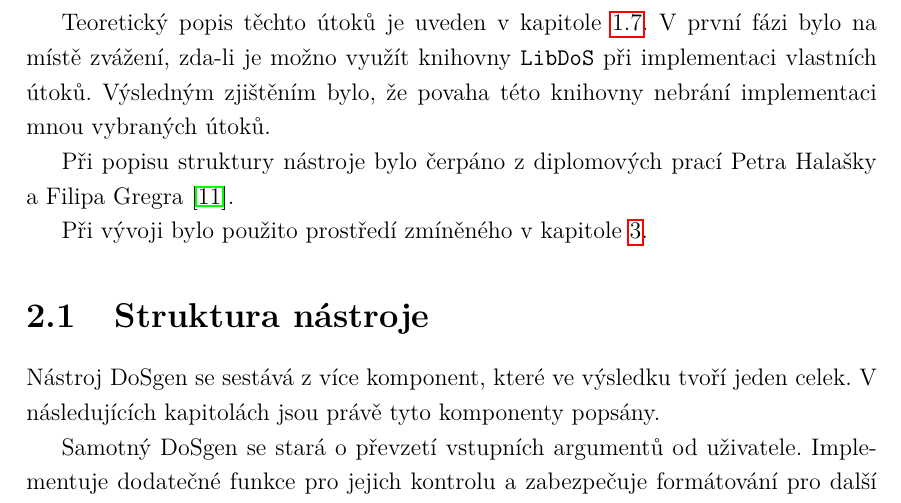
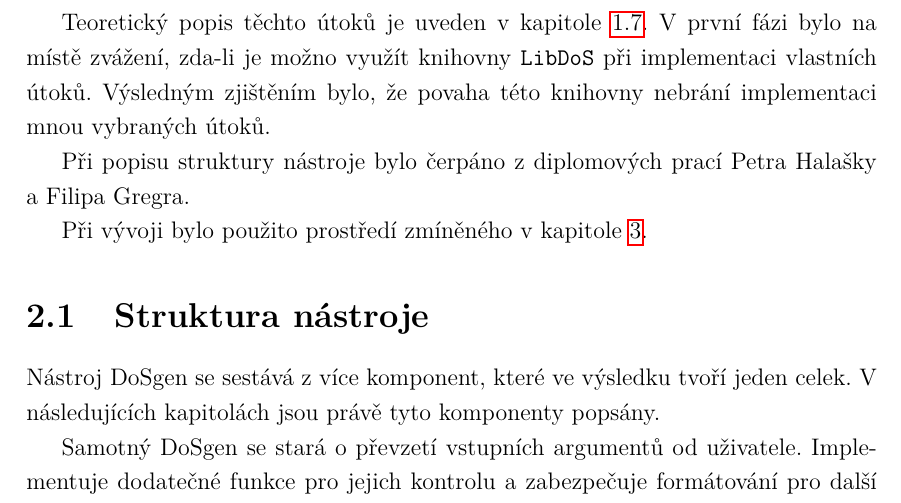
Before and after one commit to ogajduse/bp_generator_kybernetickych_utoku, a LaTeX thesis (sablona-prace.tex, which reads text/rozsireni_dosgen.tex): part of page 25 of 46, cut so that both start at the same text. Compiled offline with pdfLaTeX.

Commit message:
oprava citace

```diff
--- a/text/rozsireni_dosgen.tex
+++ b/text/rozsireni_dosgen.tex
@@ -11,7 +11,7 @@ Pro implementaci v rámci své práce jsem si zvolil následující útoky:
 
 Teoretický popis těchto útoků je uveden v kapitole \ref{sec:implementovane_utoky}. V první fázi bylo na místě zvážení, zda-li je možno využít knihovny \texttt{LibDoS} při implementaci vlastních útoků. Výsledným zjištěním bylo, že povaha této knihovny nebrání implementaci mnou vybraných útoků.
 
-Při popisu struktury nástroje bylo čerpáno z diplomových prací Petra Halašky a Filipa Gregra \cite{Gregr2017}.
+Při popisu struktury nástroje bylo čerpáno z diplomových prací Petra Halašky a Filipa Gregra.
 
 Při vývoji bylo použito prostředí zmíněného v kapitole \ref{chap:testovani}.
 
```
